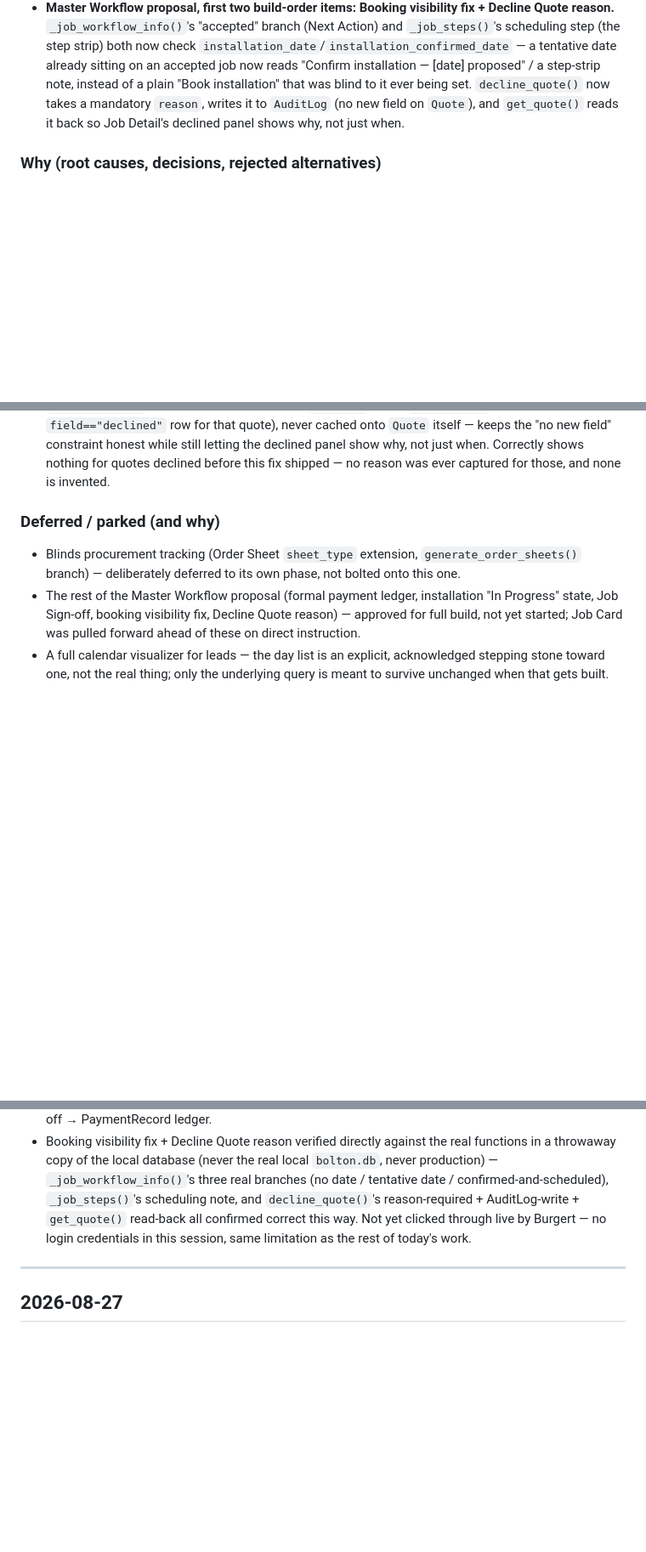
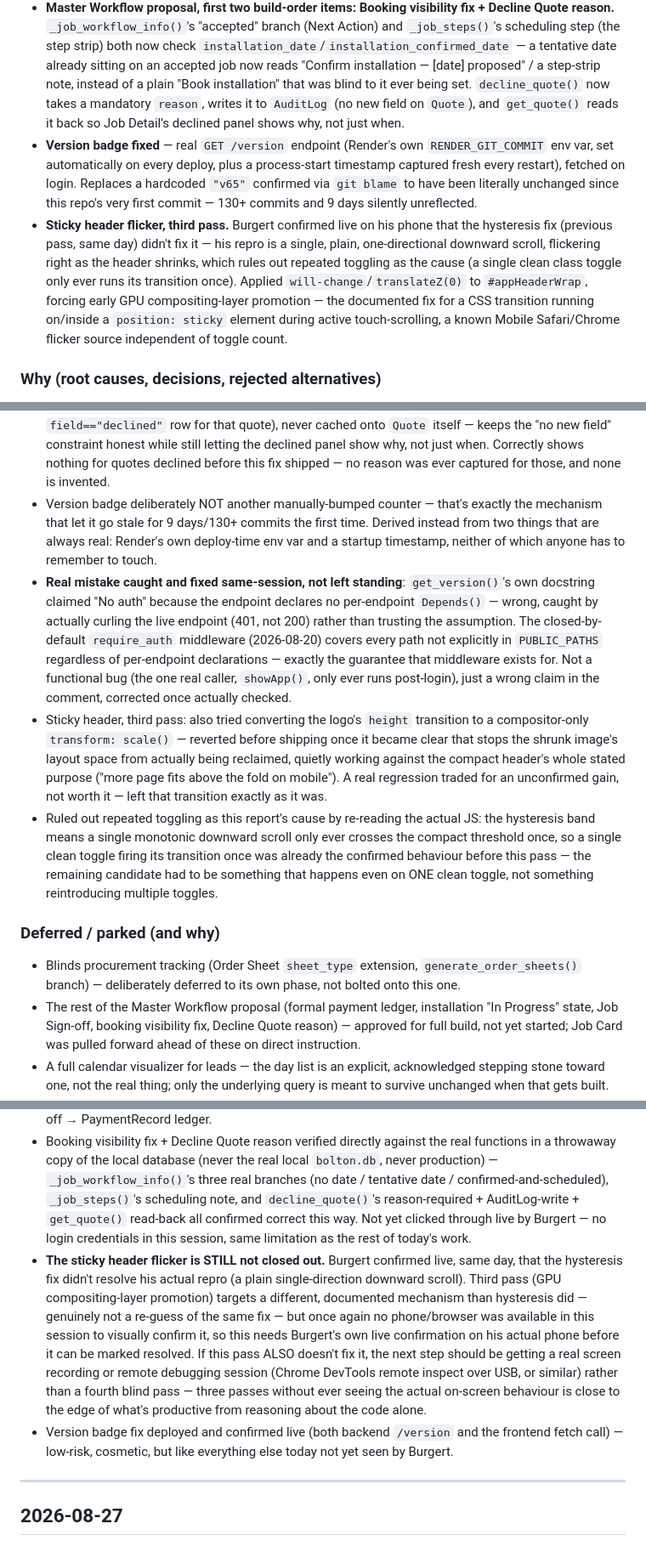
Before and after one commit to blindsflooring/bolton-app, a Markdown page: docs/BUILD_LOG.md, 3 parts joined by grey strips. Shown at 85% size. GitHub-like rendering; blank space fills up the shorter version.

Commit message:
Build Log: fold version badge fix + sticky header third pass into today's entry
Co-Authored-By: Claude Sonnet 5 <noreply@anthropic.com>
Claude-Session: https://claude.ai/code/session_01RZtHaLrjQFZ7CF6u5ussjH

```diff
--- a/docs/BUILD_LOG.md
+++ b/docs/BUILD_LOG.md
@@ -33,6 +33,8 @@ history (129 commits, 2026-08-19 → 2026-08-28) rather than from memory.
 - **Order Index row overflow: ⋮ menu** — proposed first (per that brief's own explicit gate), a kebab overflow menu approach confirmed, then built: Quick View and the Next Action button stay one tap away; Edit client, Flag, Duplicate, and Delete collapse into one ⋮ menu per row. Fixes a real, growing problem — the row had accumulated 5 actions plus 6 data columns over the day's earlier work, wide enough to force a horizontal scrollbar with Delete cut off at the right edge.
 - **Sticky header flicker — re-diagnosed from scratch, not patched on top of the earlier same-day attempt.** Real root cause found one level deeper than that attempt reached: no hysteresis on the scroll-compact threshold, so genuine (not spurious) re-crossing of one shared pixel boundary during fast direction-reversing scrolling kept restarting the header's own CSS transitions before they could settle. Fixed with a real hysteresis band. Confirmed with a quantitative test of the actual mechanism; **not** marked resolved — no working browser was obtainable in this session to visually confirm it, and Burgert hasn't confirmed it live yet either.
 - **Master Workflow proposal, first two build-order items: Booking visibility fix + Decline Quote reason.** `_job_workflow_info()`'s "accepted" branch (Next Action) and `_job_steps()`'s scheduling step (the step strip) both now check `installation_date`/`installation_confirmed_date` — a tentative date already sitting on an accepted job now reads "Confirm installation — [date] proposed" / a step-strip note, instead of a plain "Book installation" that was blind to it ever being set. `decline_quote()` now takes a mandatory `reason`, writes it to `AuditLog` (no new field on `Quote`), and `get_quote()` reads it back so Job Detail's declined panel shows why, not just when.
+- **Version badge fixed** — real `GET /version` endpoint (Render's own `RENDER_GIT_COMMIT` env var, set automatically on every deploy, plus a process-start timestamp captured fresh every restart), fetched on login. Replaces a hardcoded `"v65"` confirmed via `git blame` to have been literally unchanged since this repo's very first commit — 130+ commits and 9 days silently unreflected.
+- **Sticky header flicker, third pass.** Burgert confirmed live on his phone that the hysteresis fix (previous pass, same day) didn't fix it — his repro is a single, plain, one-directional downward scroll, flickering right as the header shrinks, which rules out repeated toggling as the cause (a single clean class toggle only ever runs its transition once). Applied `will-change`/`translateZ(0)` to `#appHeaderWrap`, forcing early GPU compositing-layer promotion — the documented fix for a CSS transition running on/inside a `position: sticky` element during active touch-scrolling, a known Mobile Safari/Chrome flicker source independent of toggle count.
 
 ### Why (root causes, decisions, rejected alternatives)
 - **Real, confirmed data-quality finding**: the same real supplier appears under three different exact strings in the live price book — `"Azura"` (floor-prep), `"Azura Distributors"` (most flooring material), `"Azura Distributors (iTe)"` (screed). The *old* hardcoded `if supplier == "Azura"` merge check could never have matched `"Azura Distributors"` — confirmed as the real mechanism behind a job showing two separate Azura sheets instead of one combined delivery. Fixed with a small, explicit, extensible alias list used *only* for the merge decision — never changes what's actually displayed or stored.
@@ -63,6 +65,10 @@ history (129 commits, 2026-08-19 → 2026-08-28) rather than from memory.
 - **Booking visibility root cause, confirmed by inspection not guessed**: the Master Workflow proposal's own current-state audit had already found `installation_date` and `installation_confirmed_date` were genuinely two separate, already-correct fields — `installation_date` settable via the Job Details form alone, never touching `workflow_status` — so this was a UI/logic gap over a correct schema, not a data-model problem. Confirmed directly that `installation_confirmed_date` is only ever set inside `schedule_quote()`, together with the flip to `"scheduled"` — so while a job sits at `"accepted"` it's structurally always `None`, meaning `installation_date and not installation_confirmed_date` is exactly "a date's been proposed but not confirmed," checked explicitly rather than assumed so this keeps working even if that invariant ever changes. Deliberately does NOT flip `workflow_status` itself — only the existing "Confirm Installation — Book" action still does that, matching the proposal's own Test 4 ("tentative date must not auto-confirm").
 - Decline Quote reason scoped identically to On Hold's existing pattern (`hold_quote()`) rather than inventing a new one: mandatory reason, one `AuditLog` row, no new field on `Quote`. Found by the proposal's own instruction to sweep the whole system for the "marked done, zero evidence" shape, not just check Leads — Complaints/Reworks/Repairs/Reinstalls don't exist in Bolton yet, so Decline Quote was the one real, live instance.
 - `decline_reason` deliberately read back from `AuditLog` inside `get_quote()` (most recent `field=="declined"` row for that quote), never cached onto `Quote` itself — keeps the "no new field" constraint honest while still letting the declined panel show why, not just when. Correctly shows nothing for quotes declined before this fix shipped — no reason was ever captured for those, and none is invented.
+- Version badge deliberately NOT another manually-bumped counter — that's exactly the mechanism that let it go stale for 9 days/130+ commits the first time. Derived instead from two things that are always real: Render's own deploy-time env var and a startup timestamp, neither of which anyone has to remember to touch.
+- **Real mistake caught and fixed same-session, not left standing**: `get_version()`'s own docstring claimed "No auth" because the endpoint declares no per-endpoint `Depends()` — wrong, caught by actually curling the live endpoint (401, not 200) rather than trusting the assumption. The closed-by-default `require_auth` middleware (2026-08-20) covers every path not explicitly in `PUBLIC_PATHS` regardless of per-endpoint declarations — exactly the guarantee that middleware exists for. Not a functional bug (the one real caller, `showApp()`, only ever runs post-login), just a wrong claim in the comment, corrected once actually checked.
+- Sticky header, third pass: also tried converting the logo's `height` transition to a compositor-only `transform: scale()` — reverted before shipping once it became clear that stops the shrunk image's layout space from actually being reclaimed, quietly working against the compact header's whole stated purpose ("more page fits above the fold on mobile"). A real regression traded for an unconfirmed gain, not worth it — left that transition exactly as it was.
+- Ruled out repeated toggling as this report's cause by re-reading the actual JS: the hysteresis band means a single monotonic downward scroll only ever crosses the compact threshold once, so a single clean toggle firing its transition once was already the confirmed behaviour before this pass — the remaining candidate had to be something that happens even on ONE clean toggle, not something reintroducing multiple toggles.
 
 ### Deferred / parked (and why)
 - Blinds procurement tracking (Order Sheet `sheet_type` extension, `generate_order_sheets()` branch) — deliberately deferred to its own phase, not bolted onto this one.
@@ -77,6 +83,8 @@ history (129 commits, 2026-08-19 → 2026-08-28) rather than from memory.
 - The Order Index ⋮ menu is new UI, not yet seen live by Burgert either — low-risk (verified via a Node vm harness: correct markup, correct open/close/mutual-exclusion behaviour, correct owner/child-row gating) but genuinely new, worth a quick look next time the Order Index is open.
 - Build order for the rest of the Master Workflow proposal, smallest/lowest-risk first: ~~booking visibility fix + Decline Quote reason~~ (done, this session) → Order receiving state + Installation "In Progress" + Sign-off → PaymentRecord ledger.
 - Booking visibility fix + Decline Quote reason verified directly against the real functions in a throwaway copy of the local database (never the real local `bolton.db`, never production) — `_job_workflow_info()`'s three real branches (no date / tentative date / confirmed-and-scheduled), `_job_steps()`'s scheduling note, and `decline_quote()`'s reason-required + AuditLog-write + `get_quote()` read-back all confirmed correct this way. Not yet clicked through live by Burgert — no login credentials in this session, same limitation as the rest of today's work.
+- **The sticky header flicker is STILL not closed out.** Burgert confirmed live, same day, that the hysteresis fix didn't resolve his actual repro (a plain single-direction downward scroll). Third pass (GPU compositing-layer promotion) targets a different, documented mechanism than hysteresis did — genuinely not a re-guess of the same fix — but once again no phone/browser was available in this session to visually confirm it, so this needs Burgert's own live confirmation on his actual phone before it can be marked resolved. If this pass ALSO doesn't fix it, the next step should be getting a real screen recording or remote debugging session (Chrome DevTools remote inspect over USB, or similar) rather than a fourth blind pass — three passes without ever seeing the actual on-screen behaviour is close to the edge of what's productive from reasoning about the code alone.
+- Version badge fix deployed and confirmed live (both backend `/version` and the frontend fetch call) — low-risk, cosmetic, but like everything else today not yet seen by Burgert.
 
 ---
 
```
